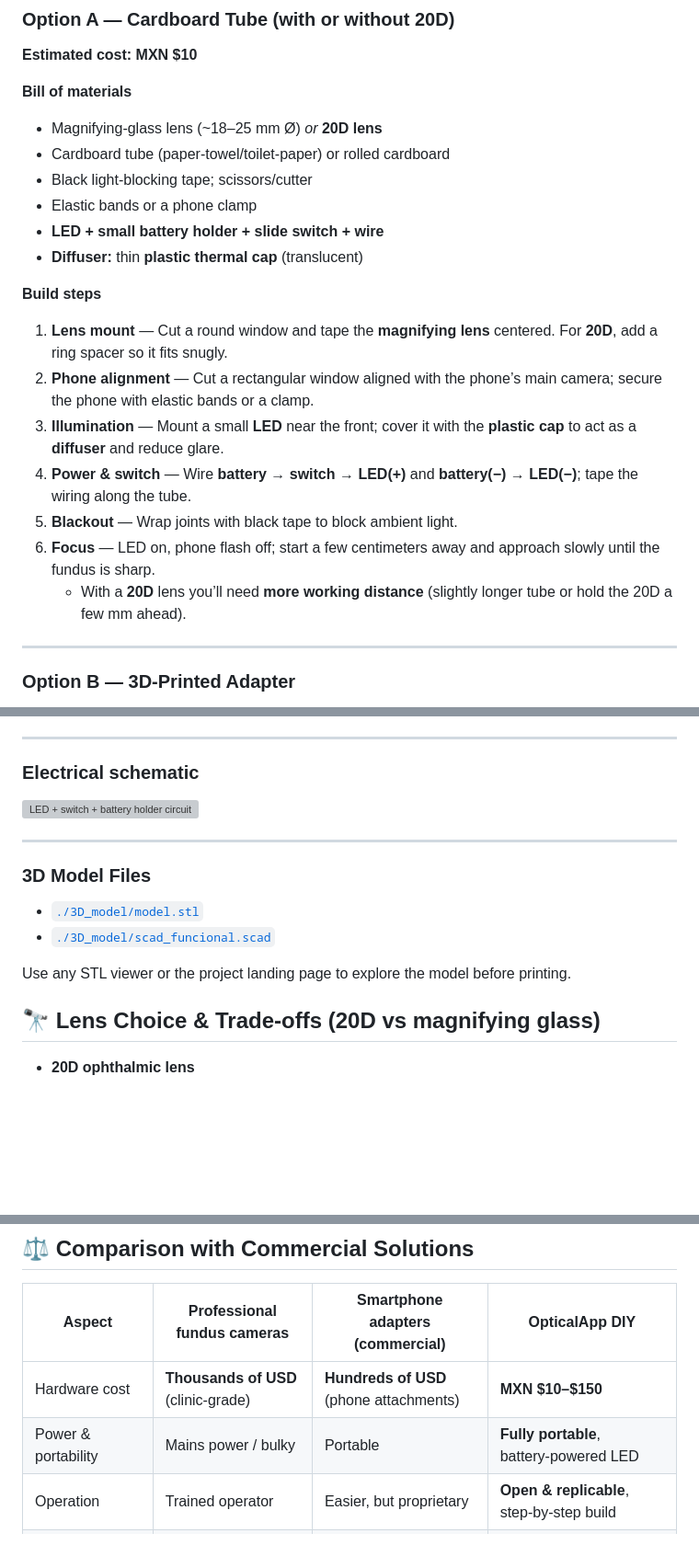
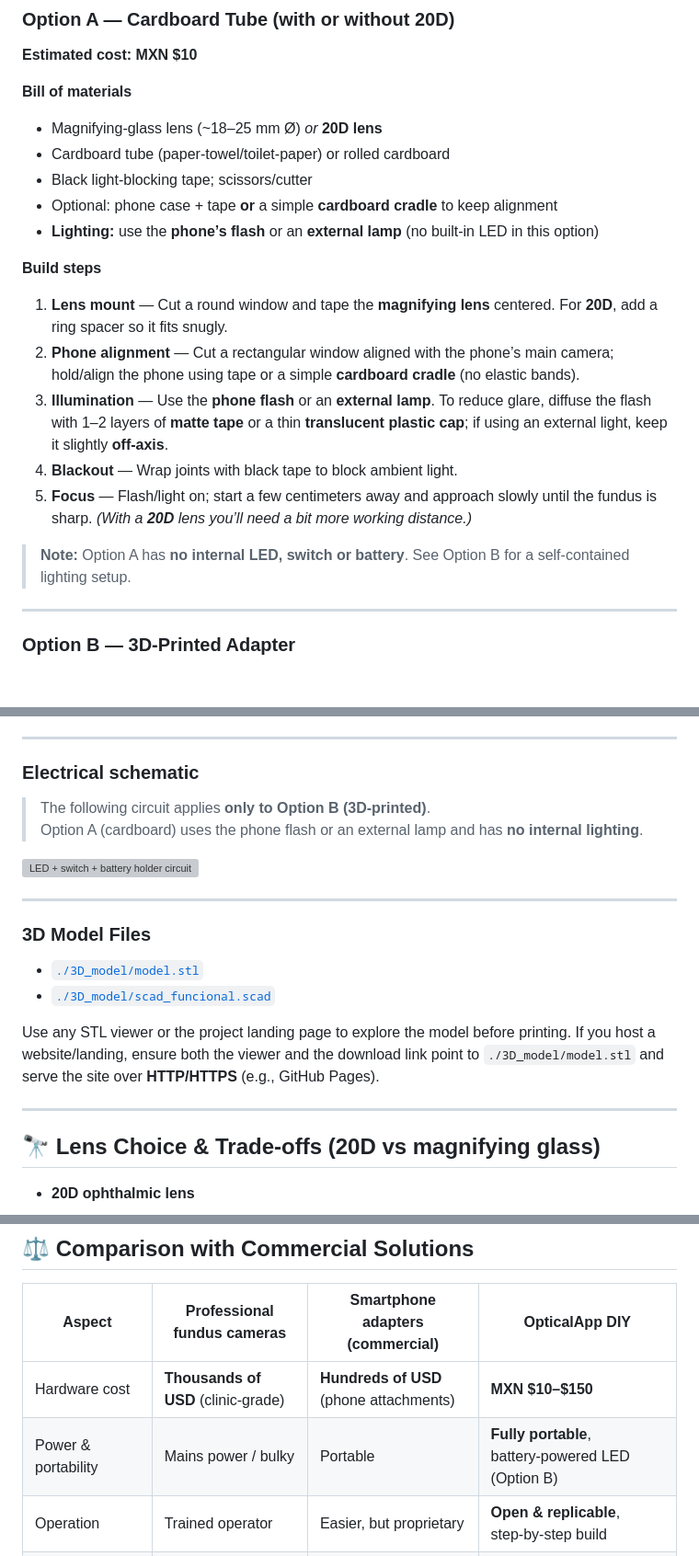
Before and after one commit to AlexPraxedes12/OpticalApp, a Markdown page: README.md, 3 parts joined by grey strips. Shown at 92% size. Drawn GitHub-style; blank space fills up the shorter version; grey boxes are pictures that could not be loaded.

```diff
--- a/README.md
+++ b/README.md
@@ -72,18 +72,17 @@ Capture fundus images using either a **cardboard tube adapter** or a **3D‑prin
 - Magnifying‑glass lens (~18–25 mm Ø) *or* **20D lens**
 - Cardboard tube (paper‑towel/toilet‑paper) or rolled cardboard
 - Black light‑blocking tape; scissors/cutter
-- Elastic bands or a phone clamp
-- **LED + small battery holder + slide switch + wire**
-- **Diffuser:** thin **plastic thermal cap** (translucent)
+- Optional: phone case + tape **or** a simple **cardboard cradle** to keep alignment
+- **Lighting:** use the **phone’s flash** or an **external lamp** (no built‑in LED in this option)
 
 **Build steps**
 1. **Lens mount** — Cut a round window and tape the **magnifying lens** centered. For **20D**, add a ring spacer so it fits snugly.
-2. **Phone alignment** — Cut a rectangular window aligned with the phone’s main camera; secure the phone with elastic bands or a clamp.
-3. **Illumination** — Mount a small **LED** near the front; cover it with the **plastic cap** to act as a **diffuser** and reduce glare.
-4. **Power & switch** — Wire **battery → switch → LED(+)** and **battery(−) → LED(−)**; tape the wiring along the tube.
-5. **Blackout** — Wrap joints with black tape to block ambient light.
-6. **Focus** — LED on, phone flash off; start a few centimeters away and approach slowly until the fundus is sharp.
-   - With a **20D** lens you’ll need **more working distance** (slightly longer tube or hold the 20D a few mm ahead).
+2. **Phone alignment** — Cut a rectangular window aligned with the phone’s main camera; hold/align the phone using tape or a simple **cardboard cradle** (no elastic bands).
+3. **Illumination** — Use the **phone flash** or an **external lamp**. To reduce glare, diffuse the flash with 1–2 layers of **matte tape** or a thin **translucent plastic cap**; if using an external light, keep it slightly **off‑axis**.
+4. **Blackout** — Wrap joints with black tape to block ambient light.
+5. **Focus** — Flash/light on; start a few centimeters away and approach slowly until the fundus is sharp. *(With a **20D** lens you’ll need a bit more working distance.)*
+
+> **Note:** Option A has **no internal LED, switch or battery**. See Option B for a self‑contained lighting setup.
 
 ---
 
@@ -105,6 +104,9 @@ Capture fundus images using either a **cardboard tube adapter** or a **3D‑prin
 
 ### Electrical schematic
 
+> The following circuit applies **only to Option B (3D‑printed)**.
+> Option A (cardboard) uses the phone flash or an external lamp and has **no internal lighting**.
+
 <img src="./assets/circuit_led_switch_en.svg" alt="LED + switch + battery holder circuit" width="760" />
 
 ---
@@ -113,7 +115,9 @@ Capture fundus images using either a **cardboard tube adapter** or a **3D‑prin
 - [`./3D_model/model.stl`](./3D_model/model.stl)
 - [`./3D_model/scad_funcional.scad`](./3D_model/scad_funcional.scad)
 
-Use any STL viewer or the project landing page to explore the model before printing.
+Use any STL viewer or the project landing page to explore the model before printing. If you host a website/landing, ensure both the viewer and the download link point to `./3D_model/model.stl` and serve the site over **HTTP/HTTPS** (e.g., GitHub Pages).
+
+---
 
 ## 🔭 Lens Choice & Trade‑offs (20D vs magnifying glass)
 
@@ -136,7 +140,7 @@ Use any STL viewer or the project landing page to explore the model before print
 | Aspect | Professional fundus cameras | Smartphone adapters (commercial) | **OpticalApp DIY** |
 |---|---|---|---|
 | Hardware cost | **Thousands of USD** (clinic‑grade) | **Hundreds of USD** (phone attachments) | **MXN $10–$150** |
-| Power & portability | Mains power / bulky | Portable | **Fully portable**, battery‑powered LED |
+| Power & portability | Mains power / bulky | Portable | **Fully portable**, battery‑powered LED (Option B) |
 | Operation | Trained operator | Easier, but proprietary | **Open & replicable**, step‑by‑step build |
 | Model explainability | Varies | Varies | **On‑device AI**, multilingual TTS |
 | Customization | Low | Low–medium | **High** (OpenSCAD params, STL provided) |
```
